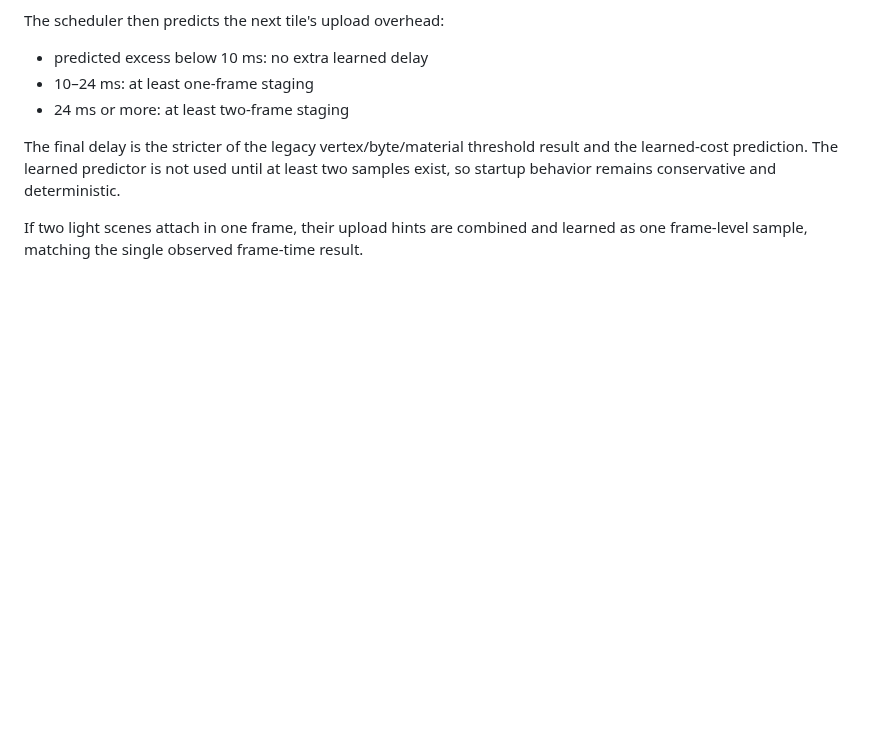
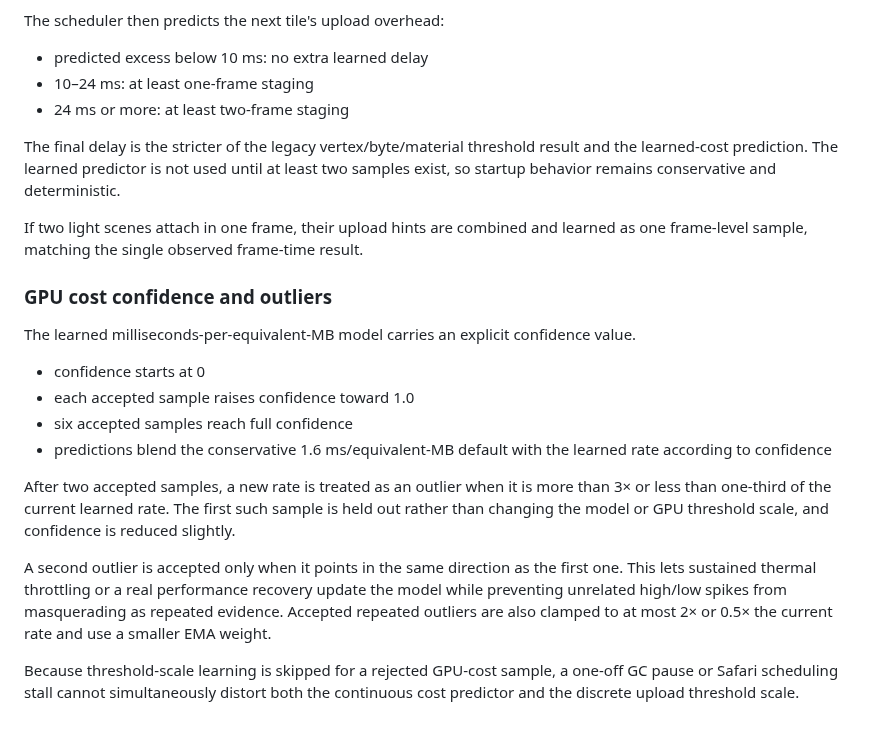
Before and after one commit to yz4git/next-gen, a Markdown page: docs/worldseed-ir.md, the part around the change. Rendered like a GitHub page; blank space fills up the shorter version.

Commit message:
Document GPU cost confidence and outlier handling

```diff
--- a/docs/worldseed-ir.md
+++ b/docs/worldseed-ir.md
@@ -239,3 +239,19 @@ The scheduler then predicts the next tile's upload overhead:
 The final delay is the stricter of the legacy vertex/byte/material threshold result and the learned-cost prediction. The learned predictor is not used until at least two samples exist, so startup behavior remains conservative and deterministic.
 
 If two light scenes attach in one frame, their upload hints are combined and learned as one frame-level sample, matching the single observed frame-time result.
+
+
+### GPU cost confidence and outliers
+
+The learned milliseconds-per-equivalent-MB model carries an explicit confidence value.
+
+- confidence starts at 0
+- each accepted sample raises confidence toward 1.0
+- six accepted samples reach full confidence
+- predictions blend the conservative 1.6 ms/equivalent-MB default with the learned rate according to confidence
+
+After two accepted samples, a new rate is treated as an outlier when it is more than 3× or less than one-third of the current learned rate. The first such sample is held out rather than changing the model or GPU threshold scale, and confidence is reduced slightly.
+
+A second outlier is accepted only when it points in the same direction as the first one. This lets sustained thermal throttling or a real performance recovery update the model while preventing unrelated high/low spikes from masquerading as repeated evidence. Accepted repeated outliers are also clamped to at most 2× or 0.5× the current rate and use a smaller EMA weight.
+
+Because threshold-scale learning is skipped for a rejected GPU-cost sample, a one-off GC pause or Safari scheduling stall cannot simultaneously distort both the continuous cost predictor and the discrete upload threshold scale.
```
